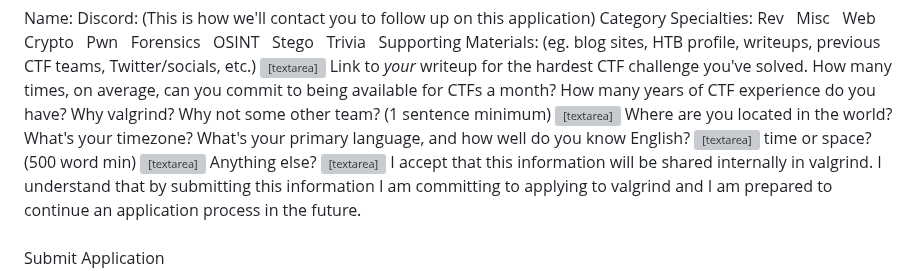
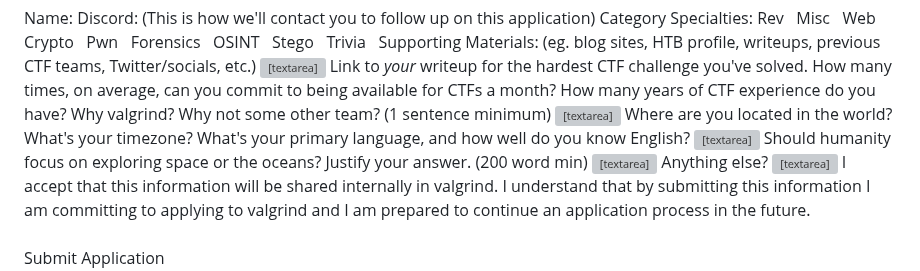
Before and after one commit to valgrindCTF/website, a Markdown page: src/posts/apply.md, the part around the change. Rendered like a GitHub page; grey boxes are pictures that could not be loaded.

```diff
--- a/src/posts/apply.md
+++ b/src/posts/apply.md
@@ -49,7 +49,7 @@ If your application is selected, we will follow up with you in a DM to the Disco
     <textarea name="why" id="why" placeholder="I want to join valgrind because... (they place well in competitions, I like their logo, Tx told me to, etc.)" required></textarea>
     <label for="where">Where are you located in the world? What's your timezone? What's your primary language, and how well do you know English?</label>
     <textarea name="where" id="where" placeholder="I'm in Antarctica, my timezone is CST, my primary language is English and I've spoken it since birth." required></textarea>
-    <label for="space_or_oceans">time or space? (500 word min)</label>
+    <label for="space_or_oceans">Should humanity focus on exploring space or the oceans? Justify your answer. (200 word min)</label>
     <textarea name="space_or_oceans" id="space_or_oceans" placeholder="We should explore..." required></textarea>
     <label for="anything_else">Anything else?</label>
     <textarea name="anything_else" id="anything_else" placeholder="Any other information you'd like to share..."></textarea>
```
